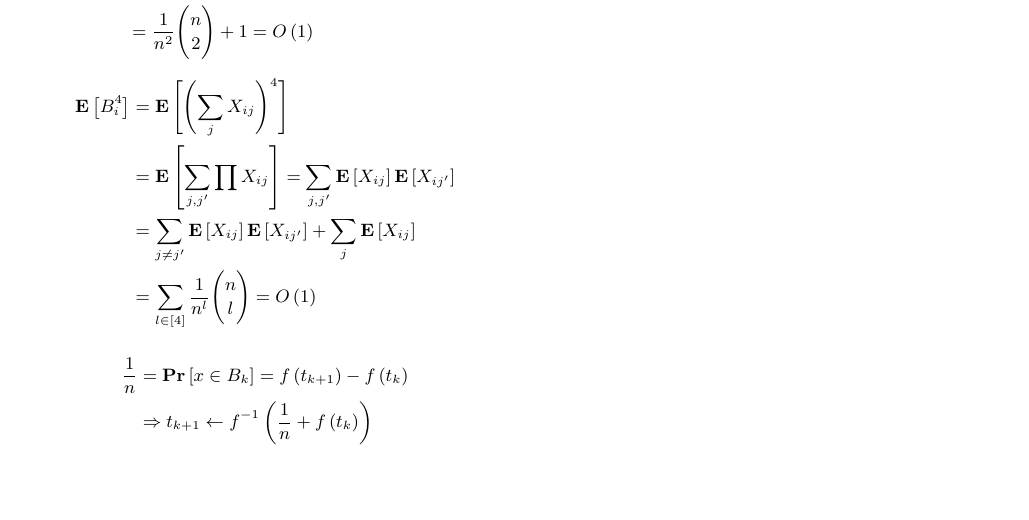
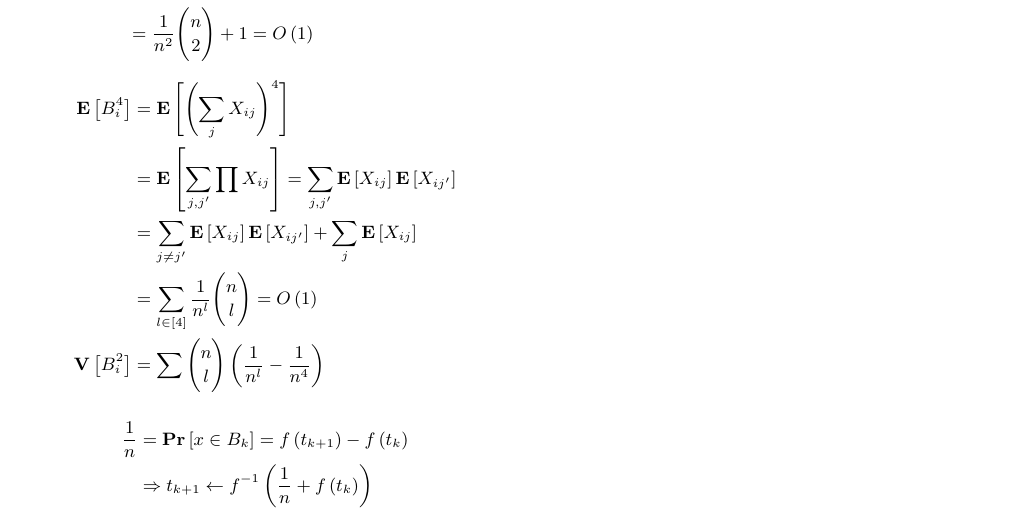
Before and after one commit to dudupo/Academic, a LaTeX document (projects/algo/buckets.tex): part of the page, cut so that both start at the same text, the shorter picture padded with empty space. Compiled offline with pdfLaTeX.

Commit message:
compiling -Fri Jan 20 01:55:40 PM IST 2023

```diff
--- a/projects/algo/buckets.tex
+++ b/projects/algo/buckets.tex
@@ -72,7 +72,8 @@
       = \sum_{ j,j^{\prime}}{ \expp{X_{ij}}\expp{X_{ij^{\prime}}}   } \\
       &=  \sum_{ j \neq j^{\prime} }{ \expp{X_{ij}}\expp{X_{ij^{\prime}}}   }  +
       \sum_{j}{ \expp{X_{ij}}}  \\
-      &= \sum_{l \in [4] }\frac{1}{n^{l}} \binom{n}{l}  = O\left( 1 \right)
+      &= \sum_{l \in [4] }\frac{1}{n^{l}} \binom{n}{l}  = O\left( 1 \right)  \\
+      \mathbf{V}\left[ B_{i}^{2} \right] &= \sum{ \binom{n}{l} \left( \frac{1}{n^{l}} - \frac{1}{n^{4}} \right)  }
     \end{split}
   \end{equation*}
 
```
Also changed, not shown: projects/pdfs/buckets.pdf.
